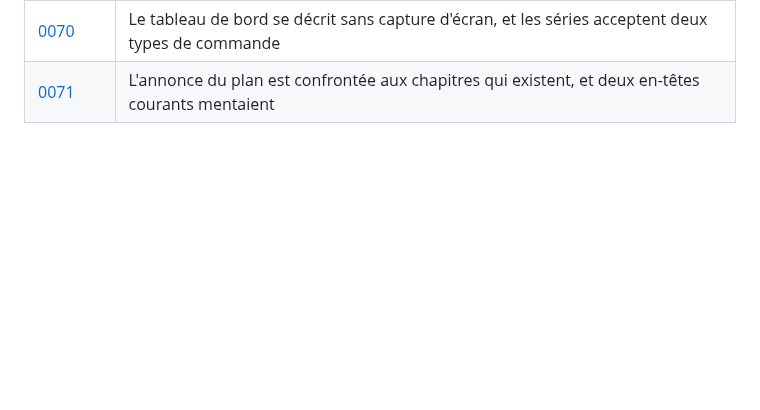
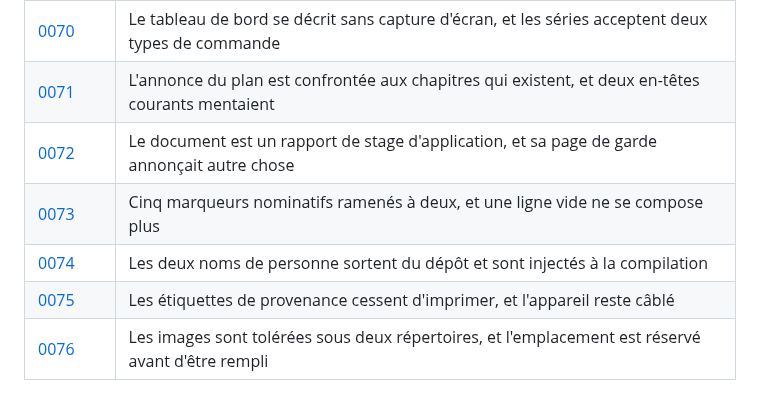
Before and after one commit to medanouarzaki/saa-hospital-analytics, a Markdown page: docs/decisions/README.md, the part around the change. Rendered like a GitHub page; blank space fills up the shorter version.

Commit message:
docs(decisions): index the five records of this batch

```diff
--- a/docs/decisions/README.md
+++ b/docs/decisions/README.md
@@ -85,3 +85,8 @@ chaque exécution.
 | [0069](0069-le-registre-des-chiffres-s-etend-aux-series-et-la-dette-de-correspondance-se-solde.md) | Le registre des chiffres s'étend aux séries, et la dette de correspondance se solde |
 | [0070](0070-le-tableau-de-bord-se-decrit-sans-capture-d-ecran.md) | Le tableau de bord se décrit sans capture d'écran, et les séries acceptent deux types de commande |
 | [0071](0071-l-annonce-du-plan-est-un-appareil-de-plus-et-les-en-tetes-courants-mentaient.md) | L'annonce du plan est confrontée aux chapitres qui existent, et deux en-têtes courants mentaient |
+| [0072](0072-le-document-est-un-rapport-de-stage-d-application.md) | Le document est un rapport de stage d'application, et sa page de garde annonçait autre chose |
+| [0073](0073-cinq-marqueurs-nominatifs-ramenes-a-deux.md) | Cinq marqueurs nominatifs ramenés à deux, et une ligne vide ne se compose plus |
+| [0074](0074-les-deux-noms-sont-injectes-a-la-compilation.md) | Les deux noms de personne sortent du dépôt et sont injectés à la compilation |
+| [0075](0075-les-etiquettes-de-provenance-cessent-d-imprimer.md) | Les étiquettes de provenance cessent d'imprimer, et l'appareil reste câblé |
+| [0076](0076-les-images-tolerees-sous-deux-repertoires.md) | Les images sont tolérées sous deux répertoires, et l'emplacement est réservé avant d'être rempli |
```
